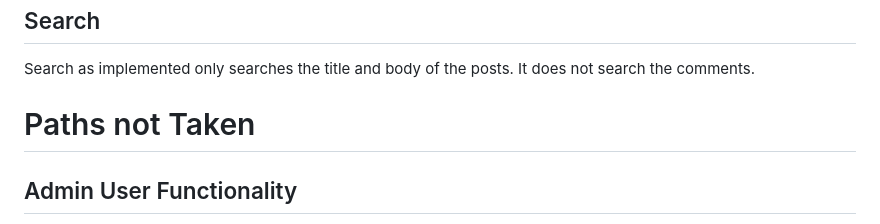
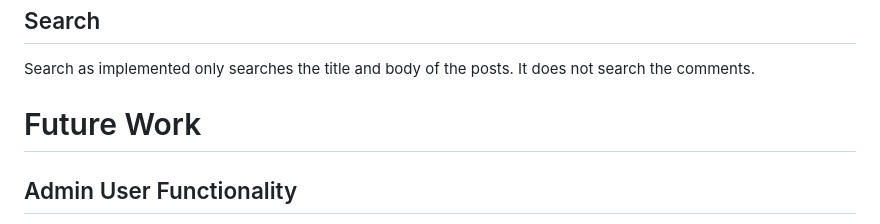
Before and after one commit to davidrd123/CommuniTalk, a Markdown page: README.md, the part around the change. Rendered like a GitHub page.

Commit message:
Cleaned up README.md

```diff
--- a/README.md
+++ b/README.md
@@ -80,7 +80,7 @@ Similarly when retrieving all posts, I used a `COUNT` subquery to count the numb
 
 Search as implemented only searches the title and body of the posts. It does not search the comments.
 
-# Paths not Taken
+# Future Work
 
 ## Admin User Functionality
 
```
